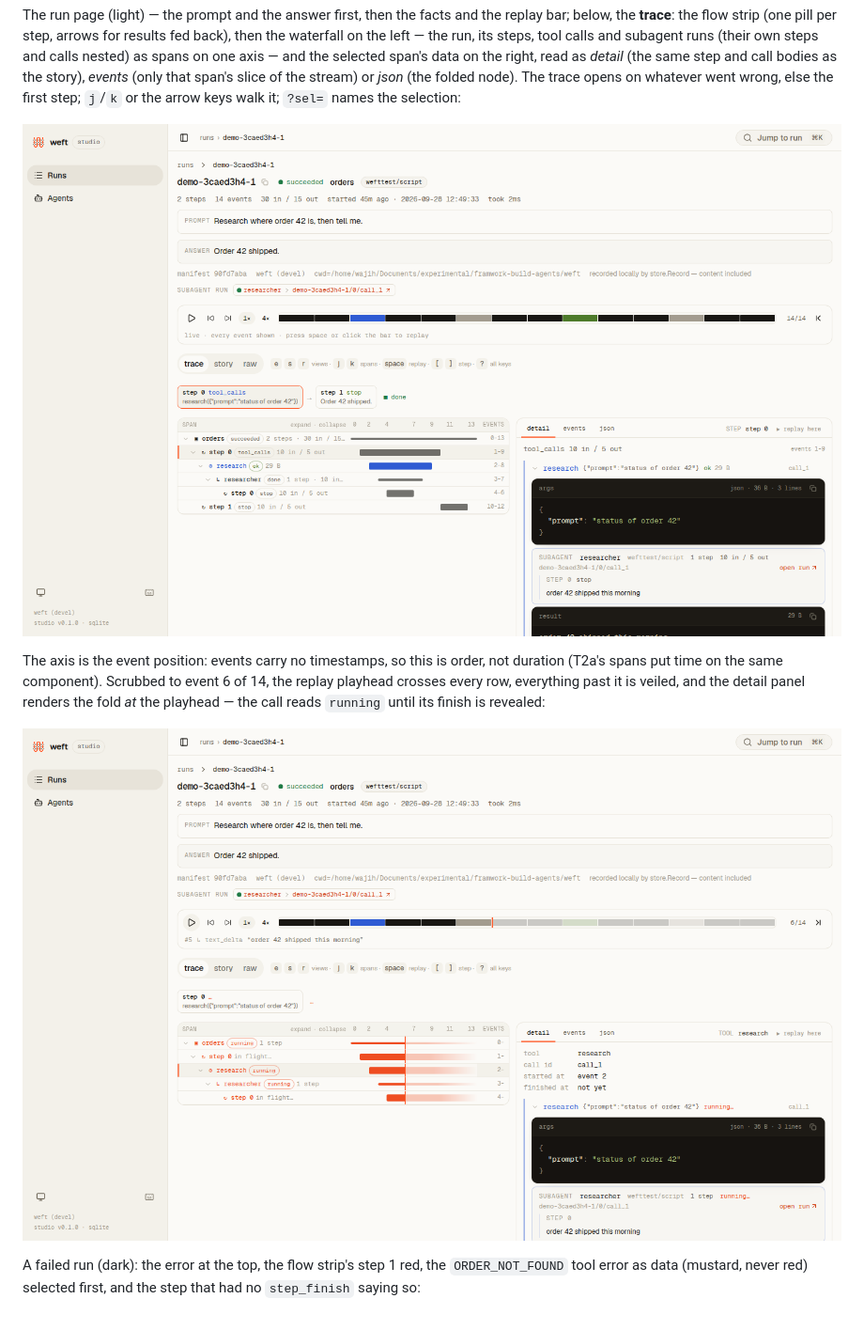
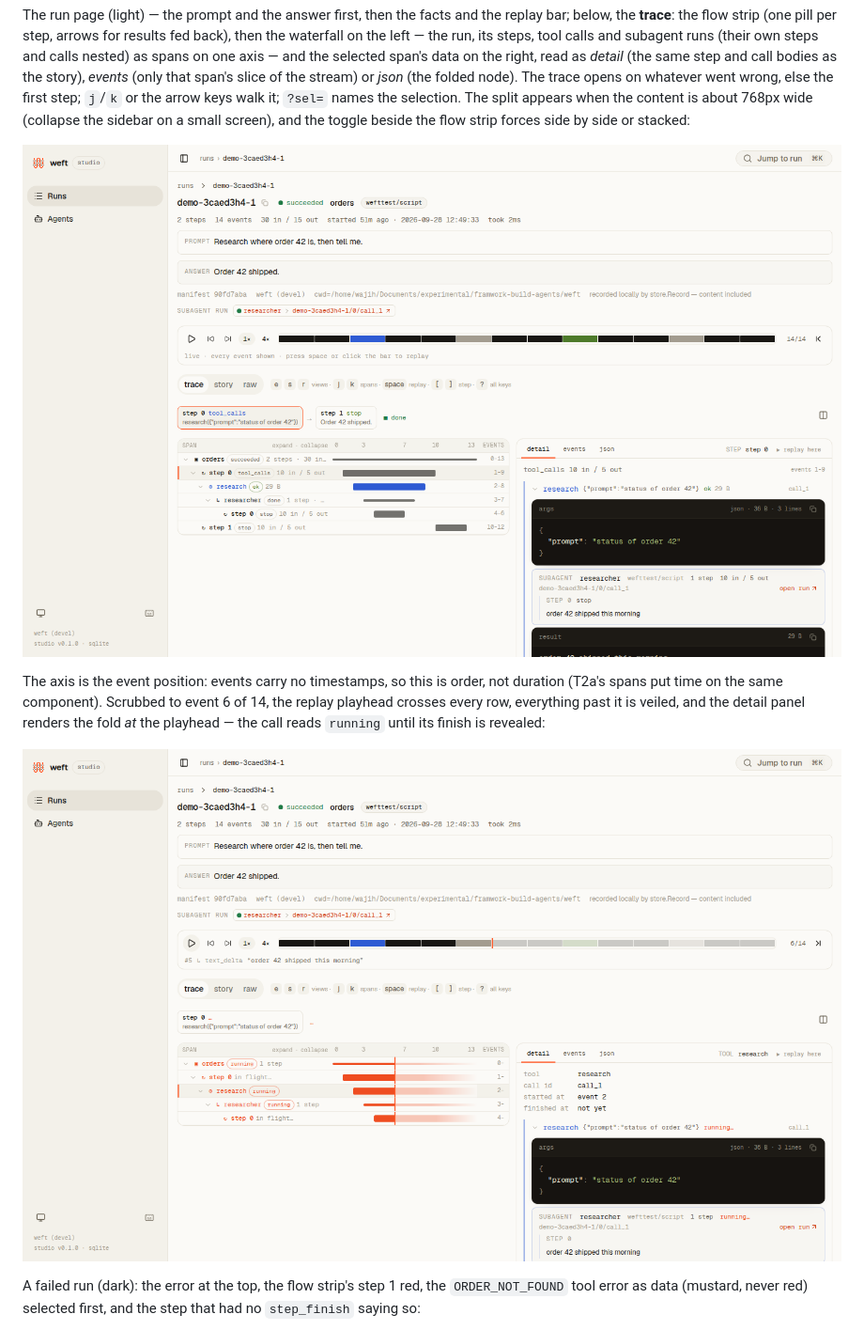
Before and after one commit to weftbase/weftbase, a Markdown page: studio/README.md, the part around the change. Shown at 94% size. Rendered like a GitHub page; pictures changed too: studio/screenshots/run-light.png, studio/screenshots/trace-light.png.

```diff
--- a/studio/README.md
+++ b/studio/README.md
@@ -37,7 +37,9 @@ span's data on the right, read as *detail* (the same step and call
 bodies as the story), *events* (only that span's slice of the
 stream) or *json* (the folded node). The trace opens on whatever
 went wrong, else the first step; `j`/`k` or the arrow keys walk it;
-`?sel=` names the selection:
+`?sel=` names the selection. The split appears when the content is
+about 768px wide (collapse the sidebar on a small screen), and the
+toggle beside the flow strip forces side by side or stacked:
 
 ![run page with the trace, light theme](screenshots/run-light.png)
 
```
Also changed, not shown: studio/screenshots/run-dark.png, 15 other files.
